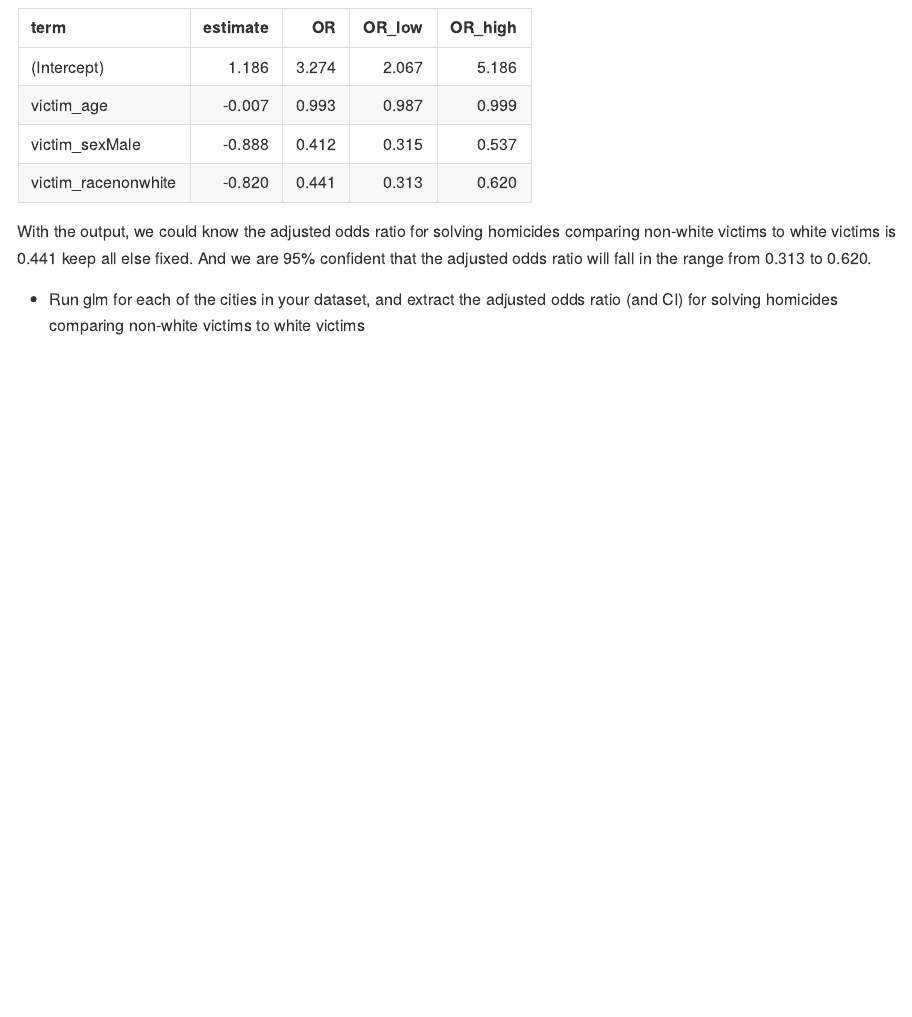
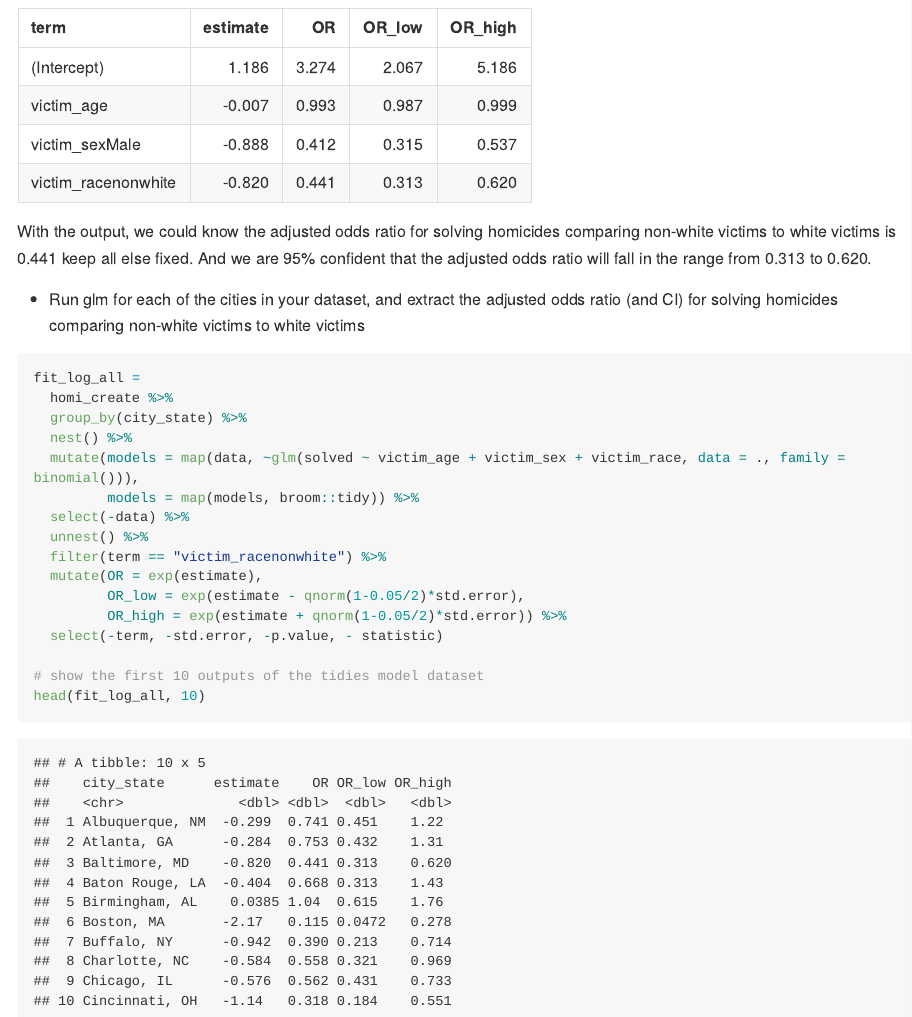
Before and after one commit to Lunararic/p8105_hw6_yg2625, an R Markdown document (p8105_hw6_yg2625.Rmd): the page in a window 1100 px wide, from 2340 px down. The pictures show the output file p8105_hw6_yg2625.md that the author committed with the source, drawn offline in the style of GitHub; long lines of code are wrapped.

Commit message:
finished building model for each cities in the dataset and extracting required data to a tidy dataset

````diff
--- a/p8105_hw6_yg2625.Rmd
+++ b/p8105_hw6_yg2625.Rmd
@@ -70,5 +70,20 @@ With the output, we could know the adjusted odds ratio for solving homicides com
 
 * Run glm for each of the cities in your dataset, and extract the adjusted odds ratio (and CI) for solving homicides comparing non-white victims to white victims
 ```{r}
+fit_log_all =
+  homi_create %>%
+  group_by(city_state) %>%
+  nest() %>%
+  mutate(models = map(data, ~glm(solved ~ victim_age + victim_sex + victim_race, data = ., family = binomial())),
+         models = map(models, broom::tidy)) %>%
+  select(-data) %>%
+  unnest() %>%
+  filter(term == "victim_racenonwhite") %>%
+  mutate(OR = exp(estimate),
+         OR_low = exp(estimate - qnorm(1-0.05/2)*std.error),
+         OR_high = exp(estimate + qnorm(1-0.05/2)*std.error)) %>%
+  select(-term, -std.error, -p.value, - statistic)
 
+# show the first 10 outputs of the tidies model dataset
+head(fit_log_all, 10)
 ```
````
Also changed, not shown: p8105_hw6_yg2625.md.
